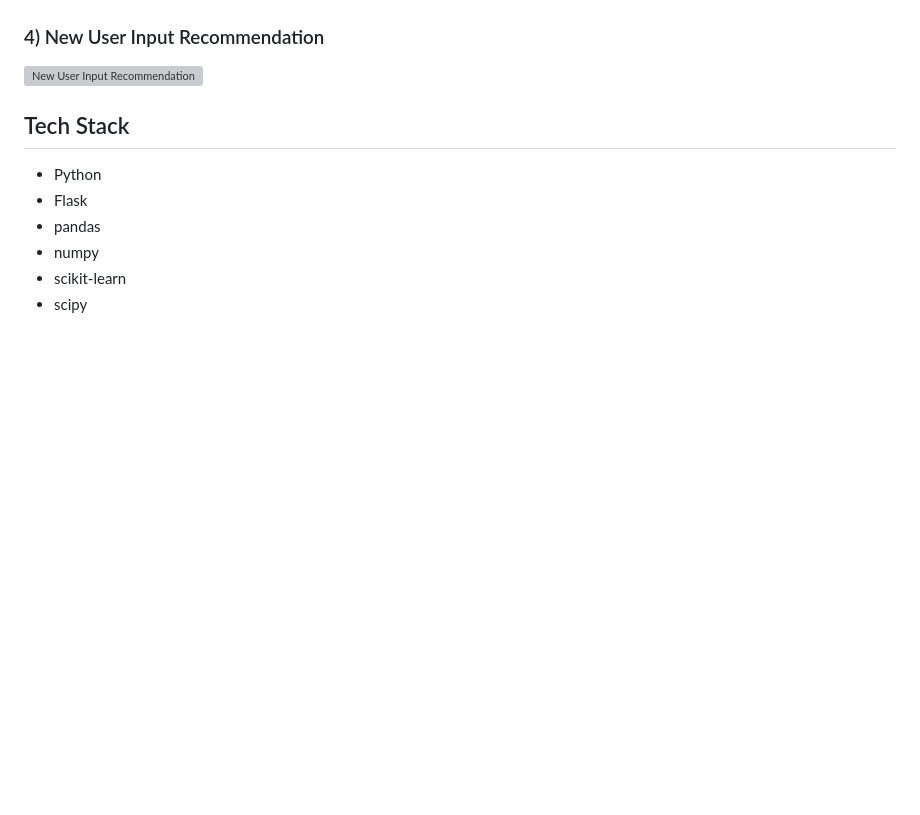
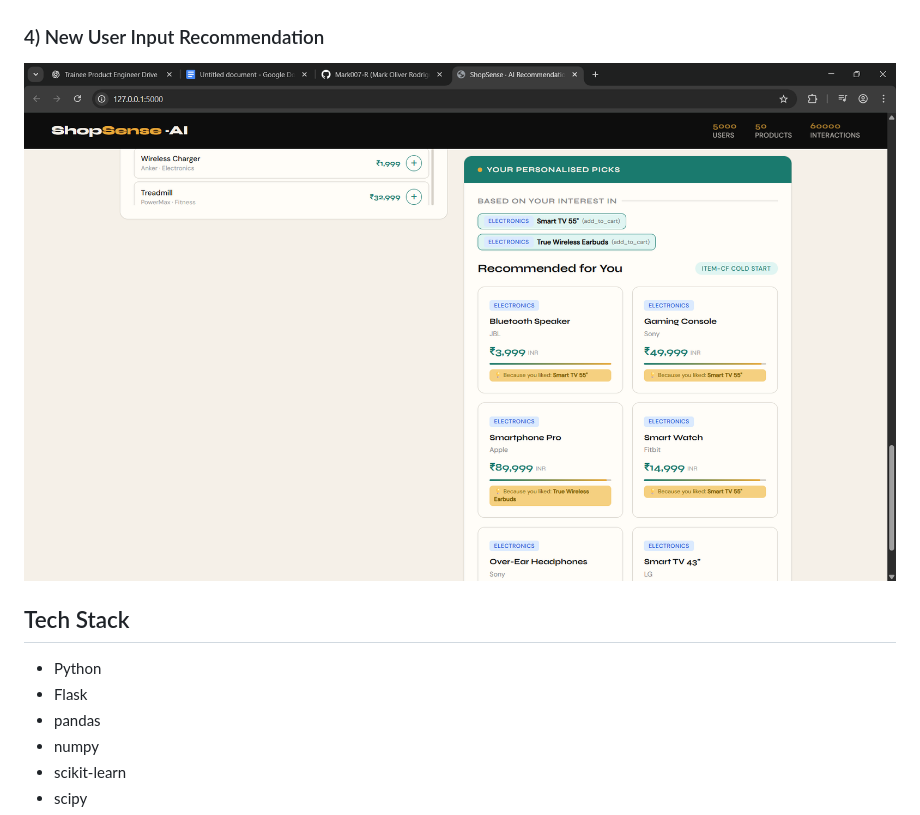
Before and after one commit to Mark007-R/ShopSenseAI, a Markdown page: README.md, the part around the change. Rendered like a GitHub page; blank space fills up the shorter version; grey boxes are pictures that could not be loaded.

Commit message:
added output

```diff
--- a/README.md
+++ b/README.md
@@ -32,7 +32,7 @@ It includes:
 ![New User Input](images/New_User_Input.png)
 
 ### 4) New User Input Recommendation
-![New User Input Recommendation](images/New_User_Input_Recommendation.png)
+![New User Input Recommendation](images/New_User_Input_Recommendations.png)
 
 ## Tech Stack
 
```
